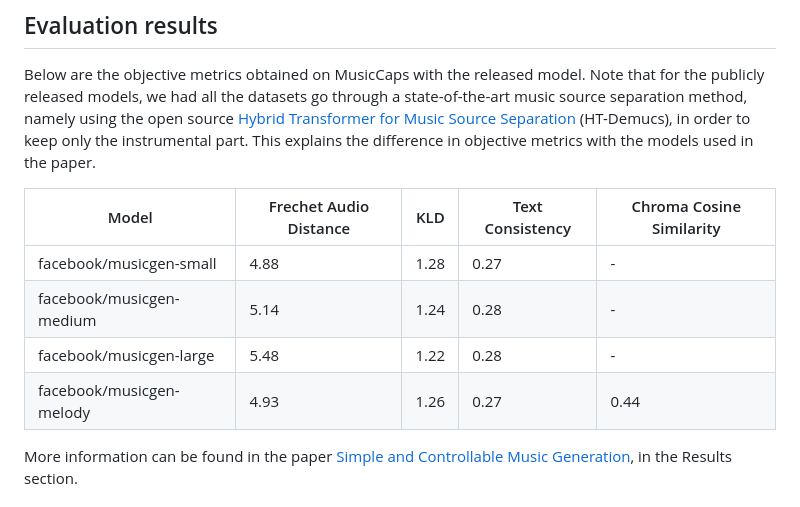
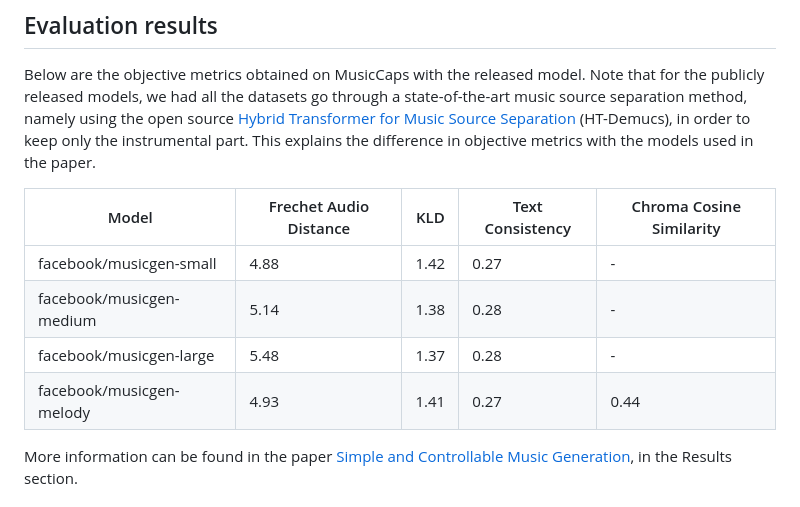
Before and after one commit to apetro2/audiocraft, a Markdown page: model_cards/MUSICGEN_MODEL_CARD.md, the part around the change. Drawn GitHub-style.

Commit message:
Update model card

```diff
--- a/model_cards/MUSICGEN_MODEL_CARD.md
+++ b/model_cards/MUSICGEN_MODEL_CARD.md
@@ -60,10 +60,10 @@ Below are the objective metrics obtained on MusicCaps with the released model. N
 
 | Model | Frechet Audio Distance | KLD | Text Consistency | Chroma Cosine Similarity |
 |---|---|---|---|---|
-| facebook/musicgen-small  | 4.88 | 1.28 | 0.27 | - |
-| facebook/musicgen-medium | 5.14 | 1.24 | 0.28 | - |
-| facebook/musicgen-large  | 5.48 | 1.22 | 0.28 | - |
-| facebook/musicgen-melody | 4.93 | 1.26 | 0.27 | 0.44 |
+| facebook/musicgen-small  | 4.88 | 1.42 | 0.27 | - |
+| facebook/musicgen-medium | 5.14 | 1.38 | 0.28 | - |
+| facebook/musicgen-large  | 5.48 | 1.37 | 0.28 | - |
+| facebook/musicgen-melody | 4.93 | 1.41 | 0.27 | 0.44 |
 
 More information can be found in the paper [Simple and Controllable Music Generation][arxiv], in the Results section.
 
```
